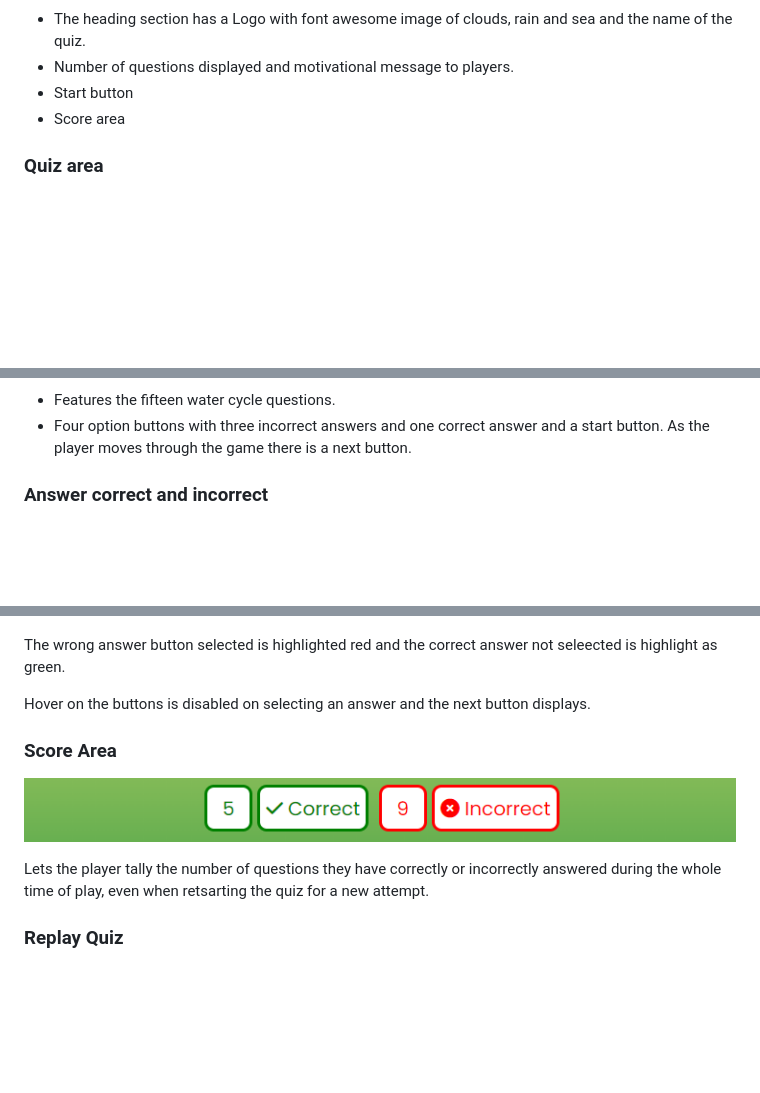
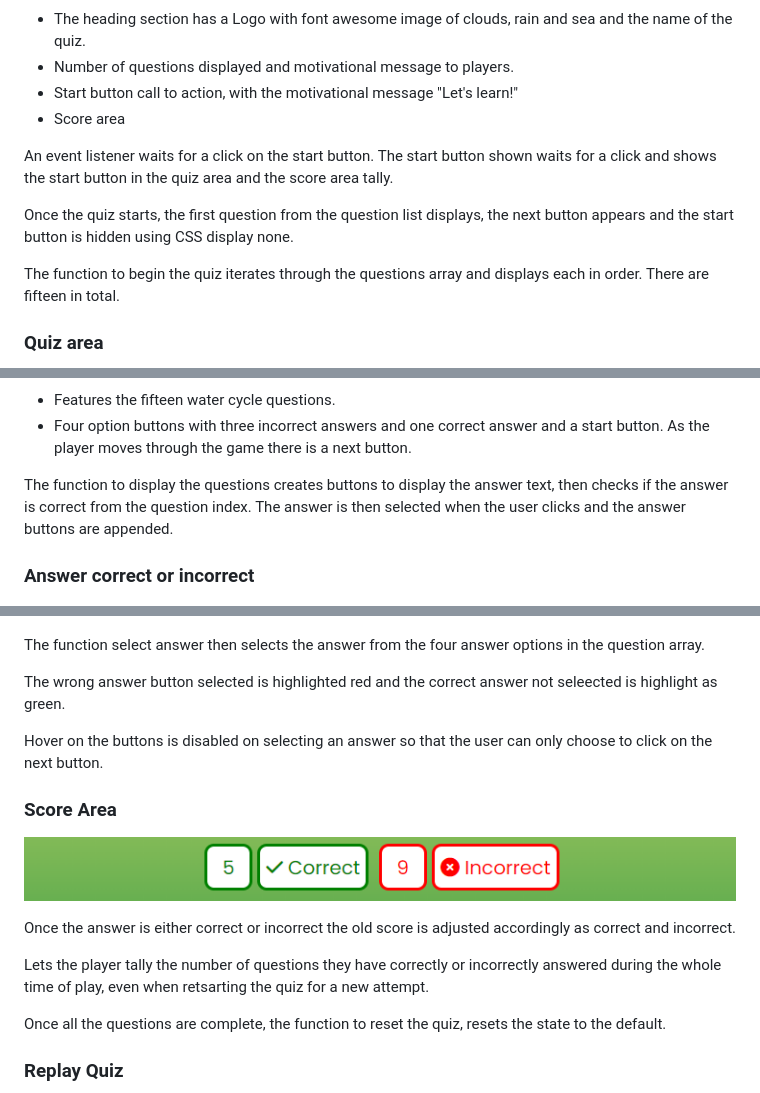
Before and after one commit to estii20/water-cycle-quiz, a Markdown page: README.md, 3 parts joined by grey strips. Rendered like a GitHub page; blank space fills up the shorter version.

Commit message:
Add function explanation to the Features on the README.md

```diff
--- a/README.md
+++ b/README.md
@@ -107,8 +107,14 @@ The body font used is the charcoal font-color `#3a3a3a` to add contrast to the b
 
 - The heading section has a Logo with font awesome image of clouds, rain and sea and the name of the quiz.
 - Number of questions displayed and motivational message to players.
-- Start button
+- Start button call to action, with the motivational message "Let's learn!"
 - Score area
+
+An event listener waits for a click on the start button. The start button shown waits for a click and shows the start button in the quiz area and the score area tally.
+
+Once the quiz starts, the first question from the question list displays, the next button appears and the start button is hidden using CSS display none.
+
+The function to begin the quiz iterates through the questions array and displays each in order. There are fifteen in total.
 
 ### Quiz area
 
@@ -117,7 +123,9 @@ The body font used is the charcoal font-color `#3a3a3a` to add contrast to the b
 - Features the fifteen water cycle questions.
 - Four option buttons with three incorrect answers and one correct answer and a start button. As the player moves through the game there is a next button.
 
-### Answer correct and incorrect
+The function to display the questions creates buttons to display the answer text, then checks if the answer is correct from the question index. The answer is then selected when the user clicks and the answer buttons are appended.
+
+### Answer correct or incorrect
 
 ![Color green highlights the correct answer](assets/images/README-images/question-correct.png "image of the correct answer button")
 
@@ -125,15 +133,21 @@ Responds if the player is correct or incorrect, by highlighting the correct answ
 
 ![Color red highlights the correct answer is highlighted green](assets/images/README-images/question-incorrect.png "image of the incorrect answer button")
 
- The wrong answer button selected is highlighted red and the correct answer not seleected is highlight as green.
+The function select answer then selects the answer from the four answer options in the question array.
 
- Hover on the buttons is disabled on selecting an answer and the next button displays.
+The wrong answer button selected is highlighted red and the correct answer not seleected is highlight as green.
+
+Hover on the buttons is disabled on selecting an answer so that the user can only choose to click on the next button.
 
 ### Score Area
 
 ![Score tally](assets/images/README-images/score-area.png "image of the score tally correct and incorrect")
 
+Once the answer is either correct or incorrect the old score is adjusted accordingly as correct and incorrect.
+
 Lets the player tally the number of questions they have correctly or incorrectly answered during the whole time of play, even when retsarting the quiz for a new attempt.
+
+Once all the questions are complete, the function to reset the quiz, resets the state to the default.
 
 ### Replay Quiz
 
```
Also changed, not shown: other parts of README.md (+1 -3 lines).
